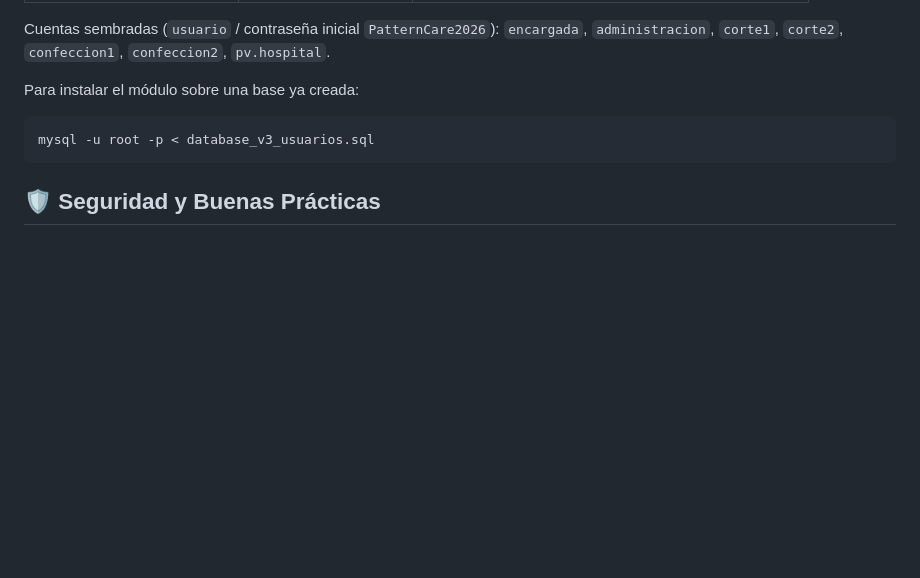
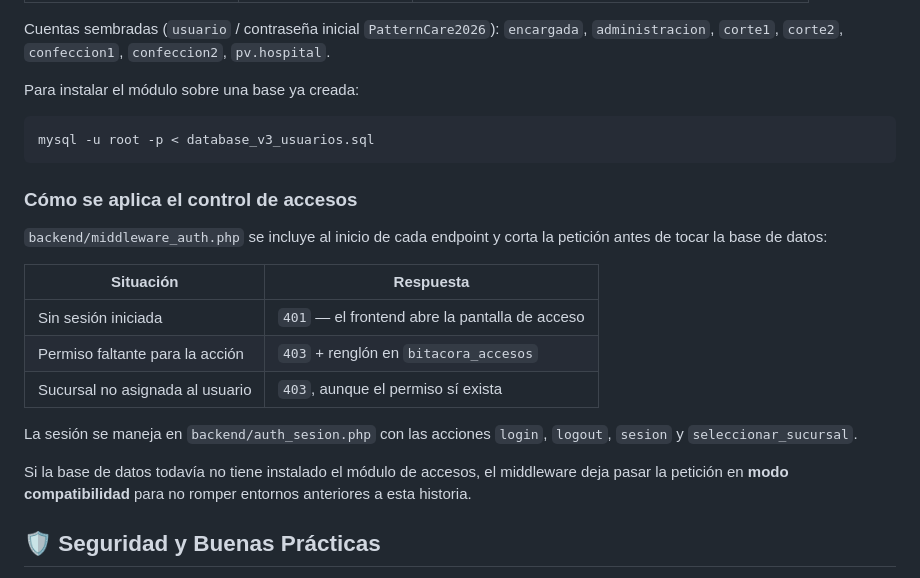
Before and after one commit to RafiuxMax01/pattern-care-mvp, a Markdown page: README.md, the part around the change. Rendered like a GitHub page; blank space fills up the shorter version.

Commit message:
SCRUM-20: Documenta el middleware en el README
Tabla con las tres respuestas del middleware (401, 403 por permiso y
403 por sucursal) y nota sobre el modo compatibilidad.

````diff
--- a/README.md
+++ b/README.md
@@ -162,6 +162,25 @@ Para instalar el módulo sobre una base ya creada:
 mysql -u root -p < database_v3_usuarios.sql
 ```
 
+### Cómo se aplica el control de accesos
+
+`backend/middleware_auth.php` se incluye al inicio de cada endpoint y corta la
+petición antes de tocar la base de datos:
+
+| Situación | Respuesta |
+| --- | --- |
+| Sin sesión iniciada | `401` — el frontend abre la pantalla de acceso |
+| Permiso faltante para la acción | `403` + renglón en `bitacora_accesos` |
+| Sucursal no asignada al usuario | `403`, aunque el permiso sí exista |
+
+La sesión se maneja en `backend/auth_sesion.php` con las acciones `login`,
+`logout`, `sesion` y `seleccionar_sucursal`.
+
+Si la base de datos todavía no tiene instalado el módulo de accesos, el
+middleware deja pasar la petición en **modo compatibilidad** para no romper
+entornos anteriores a esta historia.
+
+
 ## 🛡️ Seguridad y Buenas Prácticas
 - Consultas parametrizadas con **PDO Prepared Statements** en todos los endpoints PHP para prevenir inyecciones SQL.
 - Cabeceras de seguridad HTTP configuradas en `web.config` y `conexion.php`.
````
